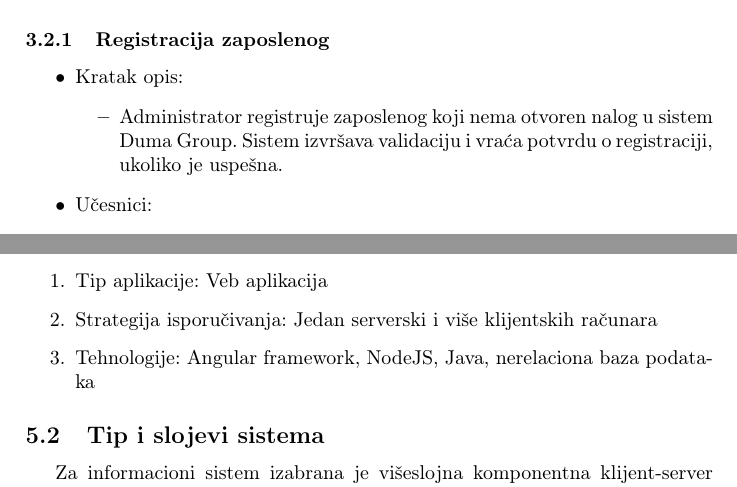
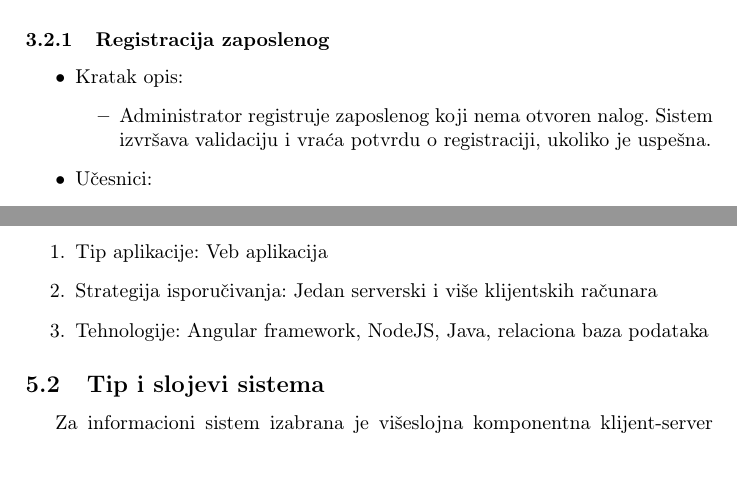
Before and after one commit to milicagaljak/ISZaDumaGroup, a LaTeX document (docs/main.tex): two parts of pages 11 and 36 of 45, joined at a grey line, cut so that both start at the same text. Compiled offline with pdfLaTeX.

Commit message:
arhitektura sitna izmena

```diff
--- a/docs/main.tex
+++ b/docs/main.tex
@@ -270,7 +270,7 @@ Na slici \ref{fig:Tok} je prikazan dijagram toka podataka nivoa 0.
 \begin{itemize}
     \item Kratak opis:
     \begin{itemize}
-        \item Administrator registruje zaposlenog koji nema otvoren nalog u sistem Duma Group. Sistem izvršava validaciju i vraća potvrdu o registraciji, ukoliko je uspešna.
+        \item Administrator registruje zaposlenog koji nema otvoren nalog. Sistem izvršava validaciju i vraća potvrdu o registraciji, ukoliko je uspešna.
     \end{itemize}
     \item Učesnici:
         \begin{itemize}
@@ -1136,7 +1136,7 @@ Odabrana je Veb aplikacija jer pruža visok stepen dostupnosti i ažurnosti, jer
 \begin{enumerate}
     \item Tip aplikacije: Veb aplikacija
     \item Strategija isporučivanja: Jedan serverski i više klijentskih računara
-    \item Tehnologije: Angular framework, NodeJS, Java, nerelaciona baza podataka
+    \item Tehnologije: Angular framework, NodeJS, Java, relaciona baza podataka
 \end{enumerate}
 
 \subsection{Tip i slojevi sistema}
```
Also changed, not shown: docs/Informacioni_sistemi.pdf, docs/main.tex (4 more changed lines).
